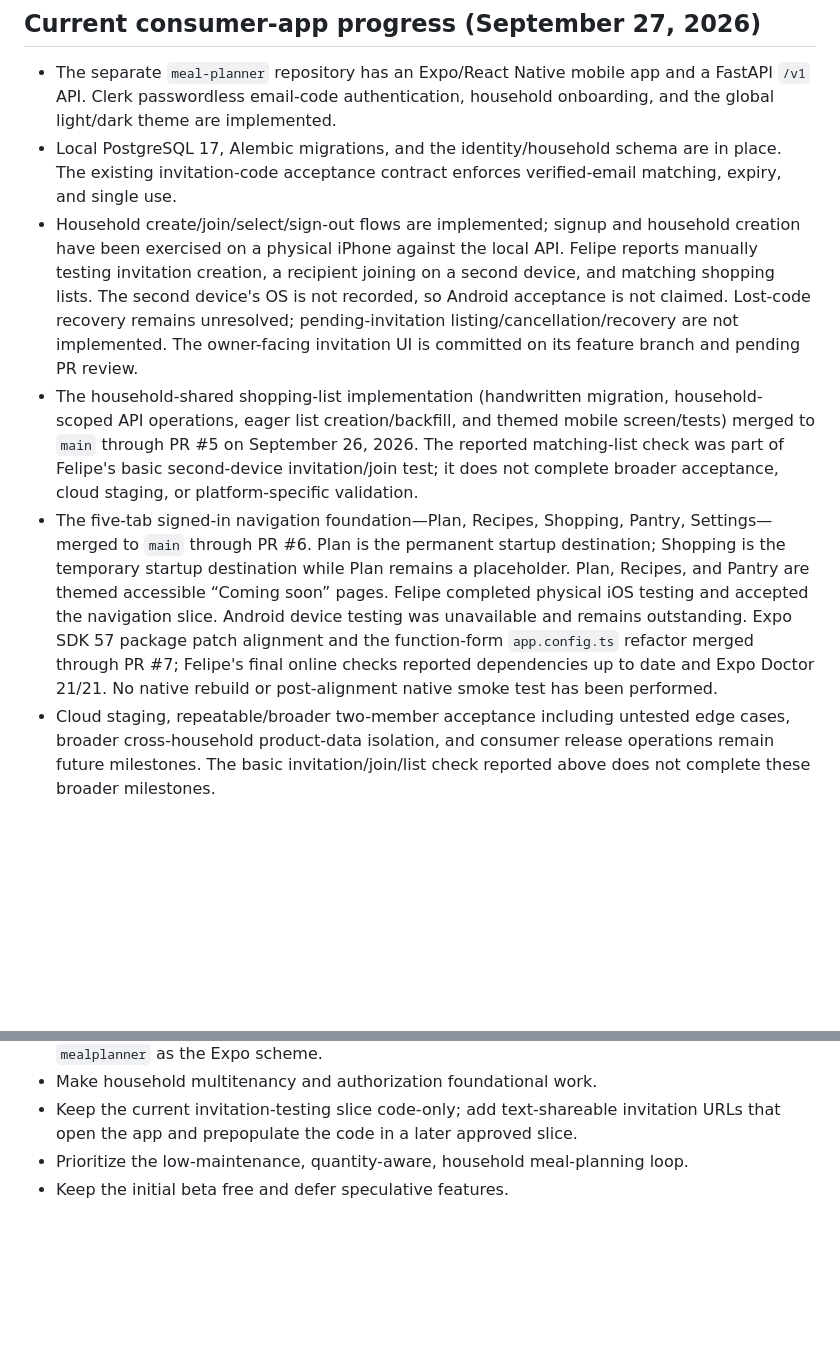
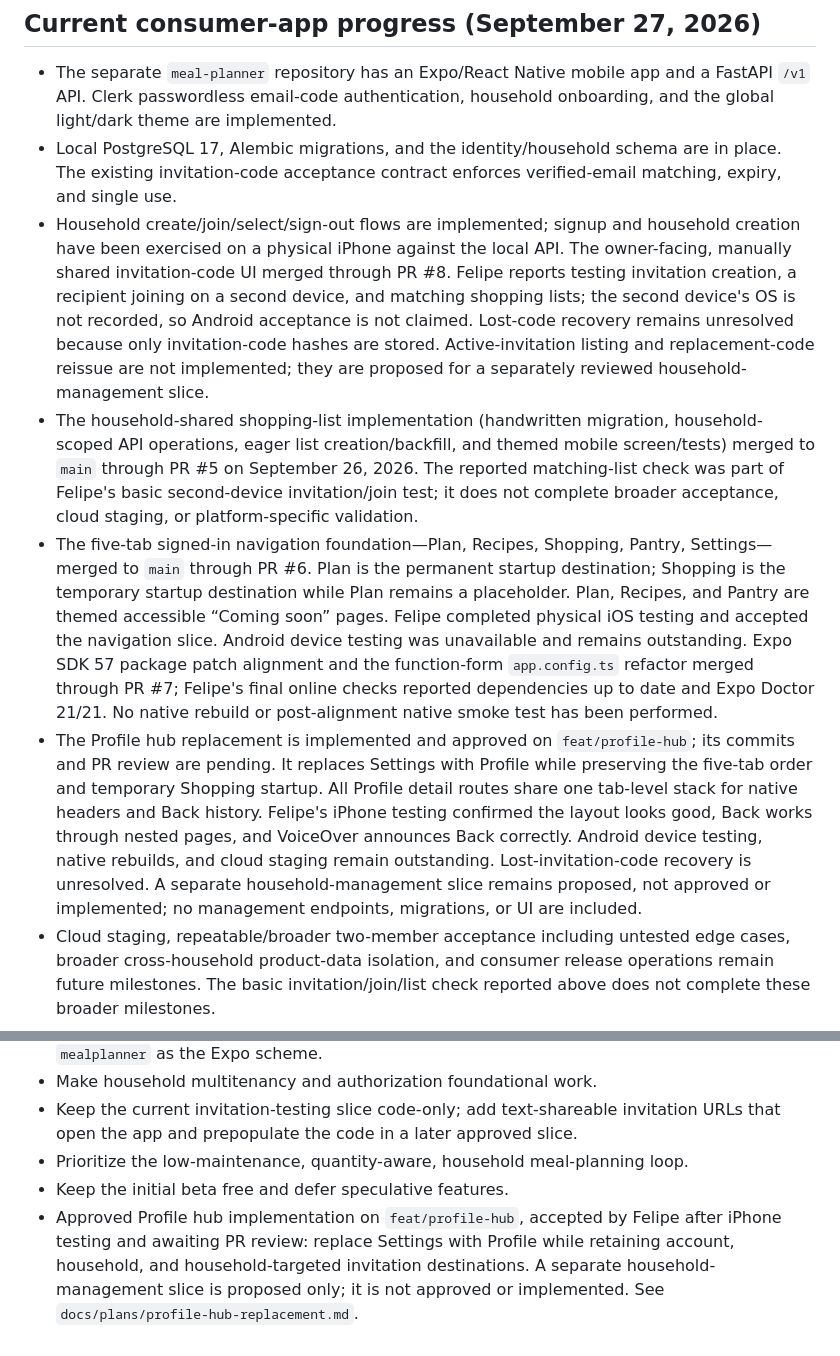
Before and after one commit to efelio123/meal-planner, a Markdown page: docs/CONSUMER_APP_PLAN.md, 2 parts joined by grey strips. Drawn GitHub-style; blank space fills up the shorter version.

Commit message:
docs: record Profile hub acceptance

```diff
--- a/docs/CONSUMER_APP_PLAN.md
+++ b/docs/CONSUMER_APP_PLAN.md
@@ -58,9 +58,10 @@ The Mac Mini deployment should remain the functioning family dashboard and a dev
 
 - The separate `meal-planner` repository has an Expo/React Native mobile app and a FastAPI `/v1` API. Clerk passwordless email-code authentication, household onboarding, and the global light/dark theme are implemented.
 - Local PostgreSQL 17, Alembic migrations, and the identity/household schema are in place. The existing invitation-code acceptance contract enforces verified-email matching, expiry, and single use.
-- Household create/join/select/sign-out flows are implemented; signup and household creation have been exercised on a physical iPhone against the local API. Felipe reports manually testing invitation creation, a recipient joining on a second device, and matching shopping lists. The second device's OS is not recorded, so Android acceptance is not claimed. Lost-code recovery remains unresolved; pending-invitation listing/cancellation/recovery are not implemented. The owner-facing invitation UI is committed on its feature branch and pending PR review.
+- Household create/join/select/sign-out flows are implemented; signup and household creation have been exercised on a physical iPhone against the local API. The owner-facing, manually shared invitation-code UI merged through PR #8. Felipe reports testing invitation creation, a recipient joining on a second device, and matching shopping lists; the second device's OS is not recorded, so Android acceptance is not claimed. Lost-code recovery remains unresolved because only invitation-code hashes are stored. Active-invitation listing and replacement-code reissue are not implemented; they are proposed for a separately reviewed household-management slice.
 - The household-shared shopping-list implementation (handwritten migration, household-scoped API operations, eager list creation/backfill, and themed mobile screen/tests) merged to `main` through PR #5 on September 26, 2026. The reported matching-list check was part of Felipe's basic second-device invitation/join test; it does not complete broader acceptance, cloud staging, or platform-specific validation.
 - The five-tab signed-in navigation foundation—Plan, Recipes, Shopping, Pantry, Settings—merged to `main` through PR #6. Plan is the permanent startup destination; Shopping is the temporary startup destination while Plan remains a placeholder. Plan, Recipes, and Pantry are themed accessible “Coming soon” pages. Felipe completed physical iOS testing and accepted the navigation slice. Android device testing was unavailable and remains outstanding. Expo SDK 57 package patch alignment and the function-form `app.config.ts` refactor merged through PR #7; Felipe's final online checks reported dependencies up to date and Expo Doctor 21/21. No native rebuild or post-alignment native smoke test has been performed.
+- The Profile hub replacement is implemented and approved on `feat/profile-hub`; its commits and PR review are pending. It replaces Settings with Profile while preserving the five-tab order and temporary Shopping startup. All Profile detail routes share one tab-level stack for native headers and Back history. Felipe's iPhone testing confirmed the layout looks good, Back works through nested pages, and VoiceOver announces Back correctly. Android device testing, native rebuilds, and cloud staging remain outstanding. Lost-invitation-code recovery is unresolved. A separate household-management slice remains proposed, not approved or implemented; no management endpoints, migrations, or UI are included.
 - Cloud staging, repeatable/broader two-member acceptance including untested edge cases, broader cross-household product-data isolation, and consumer release operations remain future milestones. The basic invitation/join/list check reported above does not complete these broader milestones.
 
 This is a status snapshot, not a change to the long-term scope below. Update it as milestones are validated.
@@ -770,3 +771,4 @@ Do not begin by rebuilding every existing feature. Prove this vertical foundatio
 - Keep the current invitation-testing slice code-only; add text-shareable invitation URLs that open the app and prepopulate the code in a later approved slice.
 - Prioritize the low-maintenance, quantity-aware, household meal-planning loop.
 - Keep the initial beta free and defer speculative features.
+- Approved Profile hub implementation on `feat/profile-hub`, accepted by Felipe after iPhone testing and awaiting PR review: replace Settings with Profile while retaining account, household, and household-targeted invitation destinations. A separate household-management slice is proposed only; it is not approved or implemented. See `docs/plans/profile-hub-replacement.md`.
```
Also changed, not shown: docs/plans/profile-hub-replacement.md (added, +500 -0 lines).
